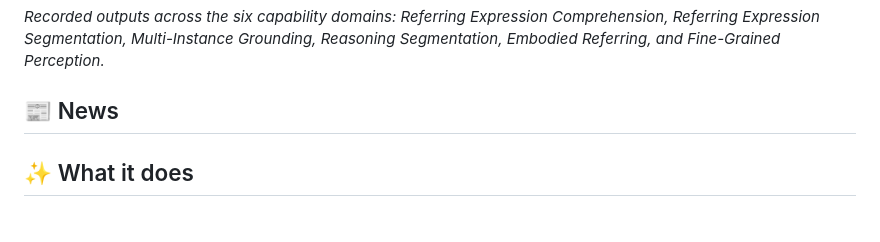
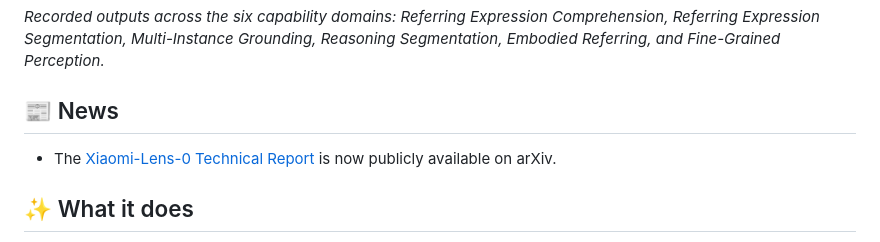
Before and after one commit to SeerRay-Lab/Xiaomi-Lens-0, a Markdown page: README.md, the part around the change. Rendered like a GitHub page.

Commit message:
docs: announce technical report availability on arXiv

```diff
--- a/README.md
+++ b/README.md
@@ -24,6 +24,8 @@ Xiaomi-Lens-0 is a 4B multimodal large language model that learns from pixel-lev
 *Recorded outputs across the six capability domains: Referring Expression Comprehension, Referring Expression Segmentation, Multi-Instance Grounding, Reasoning Segmentation, Embodied Referring, and Fine-Grained Perception.*
 
 ## 📰 News
+
+- The [Xiaomi-Lens-0 Technical Report](https://arxiv.org/abs/2610.23279) is now publicly available on arXiv.
 
 ## ✨ What it does
 
```
Also changed, not shown: README_CN.md (+2 -0 lines).
